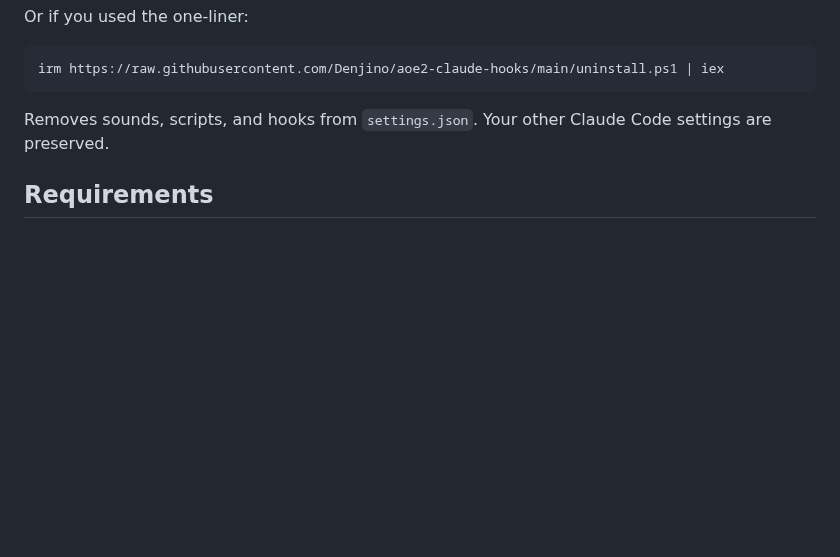
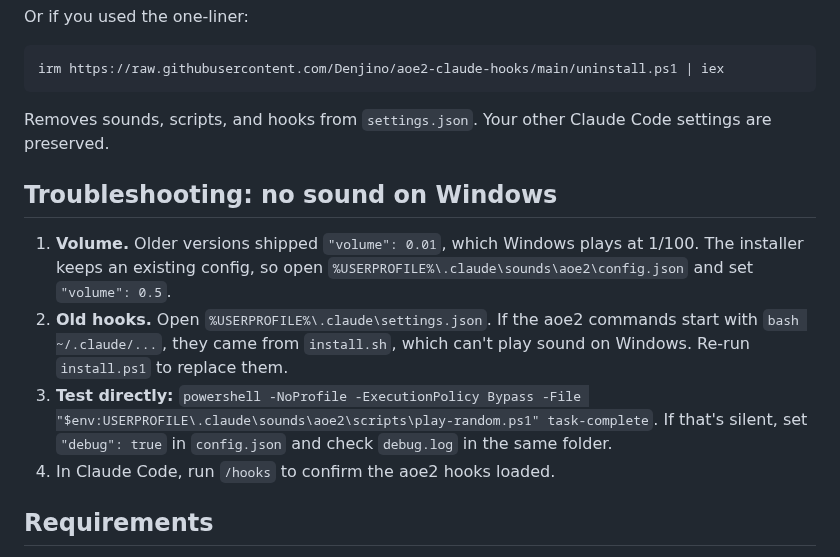
Before and after one commit to Denjino/aoe2-claude-hooks, a Markdown page: README.md, the part around one of its changes. GitHub-like rendering; blank space fills up the shorter version.

```diff
--- a/README.md
+++ b/README.md
@@ -241,6 +241,13 @@ irm https://raw.githubusercontent.com/Denjino/aoe2-claude-hooks/main/uninstall.p
 
 Removes sounds, scripts, and hooks from `settings.json`. Your other Claude Code settings are preserved.
 
+## Troubleshooting: no sound on Windows
+
+1. **Volume.** Older versions shipped `"volume": 0.01`, which Windows plays at 1/100. The installer keeps an existing config, so open `%USERPROFILE%\.claude\sounds\aoe2\config.json` and set `"volume": 0.5`.
+2. **Old hooks.** Open `%USERPROFILE%\.claude\settings.json`. If the aoe2 commands start with `bash ~/.claude/...`, they came from `install.sh`, which can't play sound on Windows. Re-run `install.ps1` to replace them.
+3. **Test directly:** `powershell -NoProfile -ExecutionPolicy Bypass -File "$env:USERPROFILE\.claude\sounds\aoe2\scripts\play-random.ps1" task-complete`. If that's silent, set `"debug": true` in `config.json` and check `debug.log` in the same folder.
+4. In Claude Code, run `/hooks` to confirm the aoe2 hooks loaded.
+
 ## Requirements
 
 - **Claude Code** — with hooks support
```
Also changed, not shown: other parts of README.md (+11 -11 lines), docs/aoe2-town.png, 15 other files.
